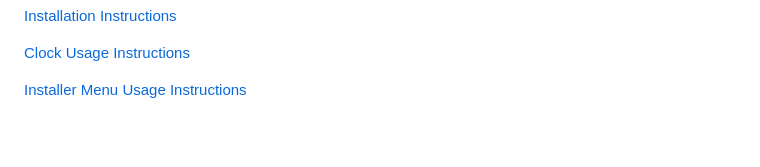
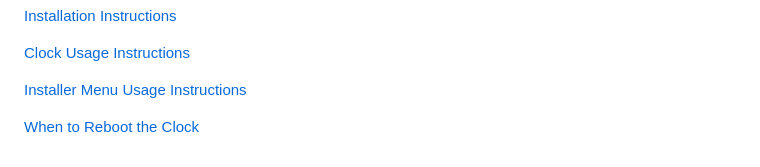
Before and after one commit to stroggprog/mars-clock-2, a Markdown page: README.md, the part around the change. Rendered like a GitHub page; blank space fills up the shorter version.

Commit message:
Added REBOOTING.md for notes specific to rebooting

```diff
--- a/README.md
+++ b/README.md
@@ -38,3 +38,5 @@ I've been asked by what 'furthest-upstream repository' means. I have a ForgeJo r
 [Clock Usage Instructions](docs/USAGE.md)
 
 [Installer Menu Usage Instructions](docs/MENU.md)
+
+[When to Reboot the Clock](docs/REBOOTING.md)
```
Also changed, not shown: docs/REBOOTING.md (added, +15 -0 lines).
